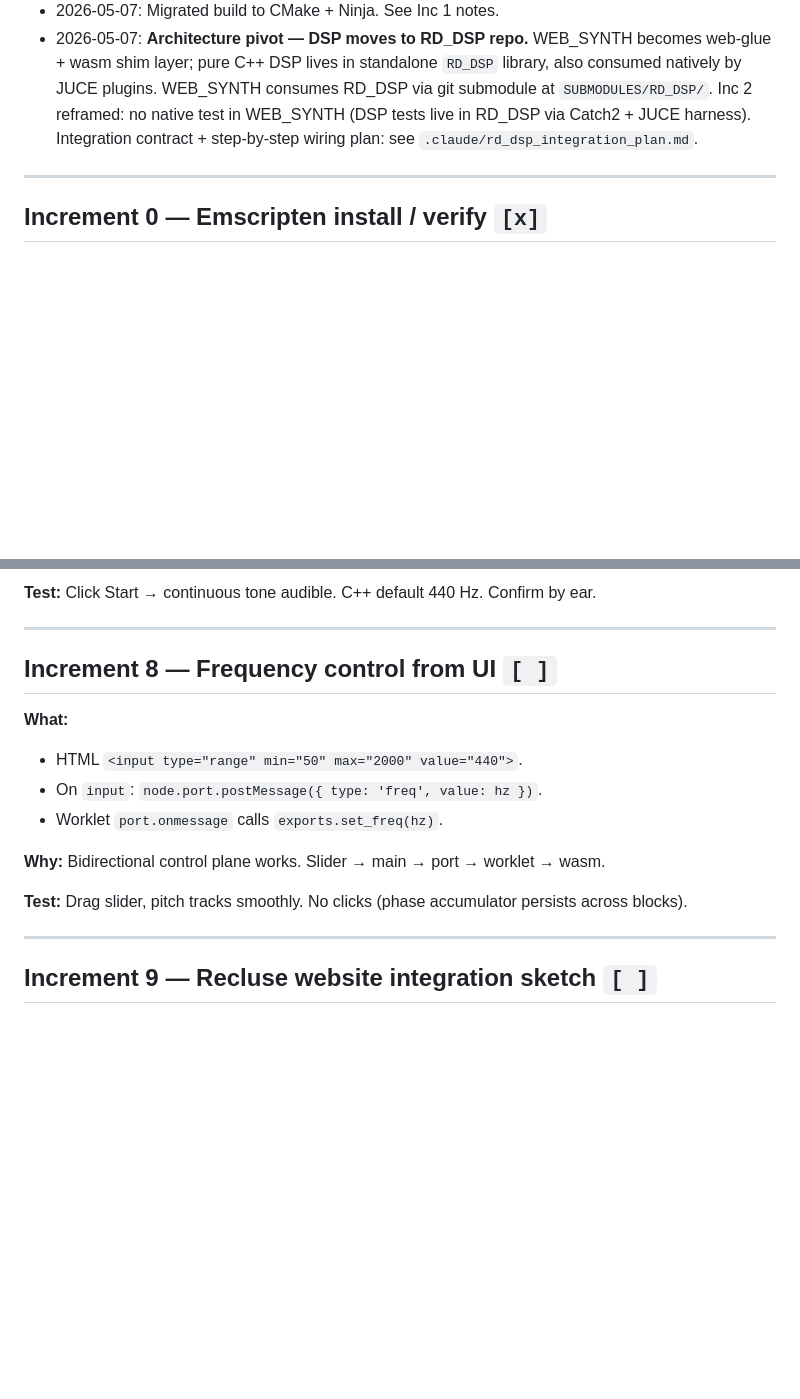
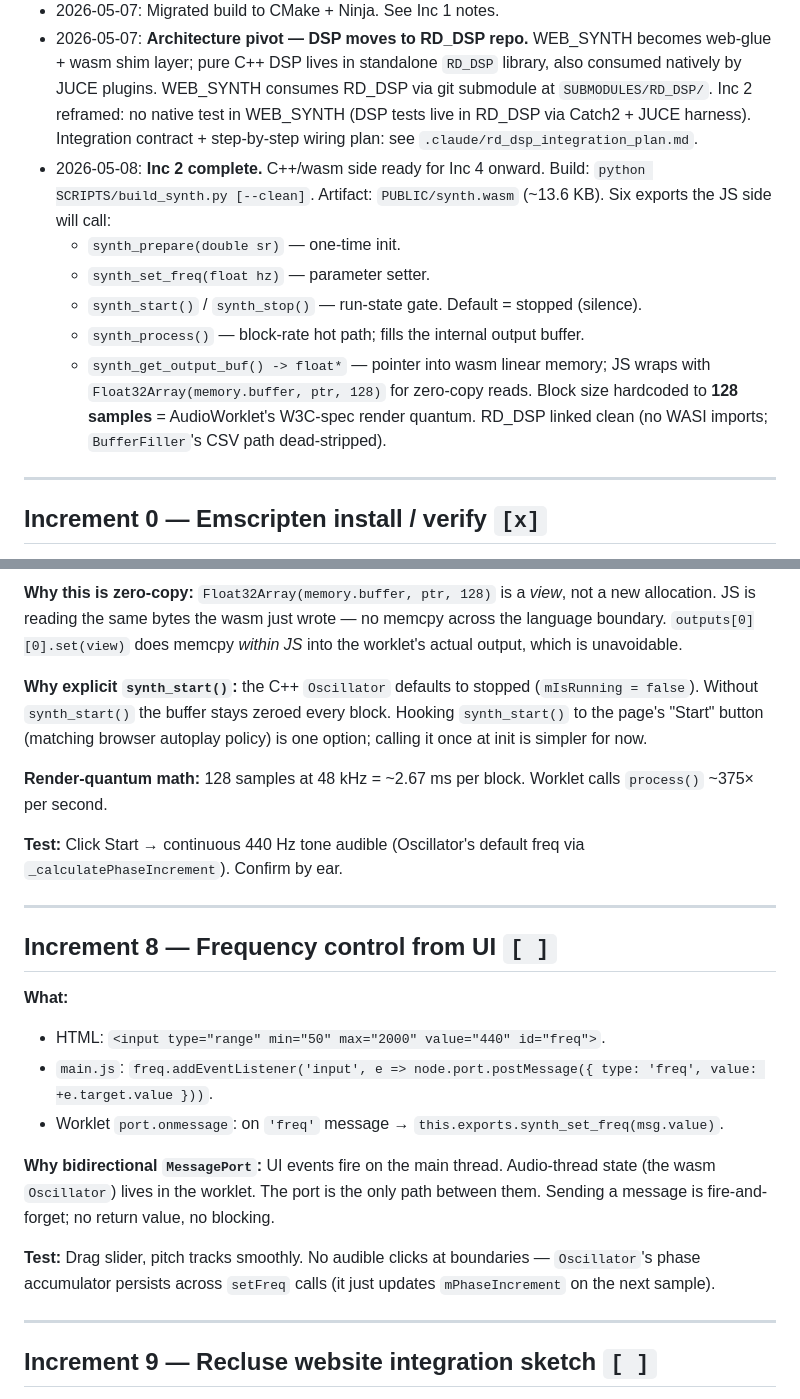
Before and after one commit to recluse-audio/WEB_SYNTH, a Markdown page: .claude/plan.md, 2 parts joined by grey strips. Rendered like a GitHub page; blank space fills up the shorter version.

```diff
--- a/.claude/plan.md
+++ b/.claude/plan.md
@@ -28,6 +28,13 @@ After every increment, this file is updated: status flipped, notes appended unde
 - 2026-05-07: Build invokes `python emcc.py` directly (not `emcc.bat`, not via `emsdk_env.sh`). Cleaner — no PATH mutation, no cmd.exe shim. Build script captures EMSDK_DIR + EMSDK_PYTHON as overridable env vars.
 - 2026-05-07: Migrated build to CMake + Ninja. See Inc 1 notes.
 - 2026-05-07: **Architecture pivot — DSP moves to RD_DSP repo.** WEB_SYNTH becomes web-glue + wasm shim layer; pure C++ DSP lives in standalone `RD_DSP` library, also consumed natively by JUCE plugins. WEB_SYNTH consumes RD_DSP via git submodule at `SUBMODULES/RD_DSP/`. Inc 2 reframed: no native test in WEB_SYNTH (DSP tests live in RD_DSP via Catch2 + JUCE harness). Integration contract + step-by-step wiring plan: see `.claude/rd_dsp_integration_plan.md`.
+- 2026-05-08: **Inc 2 complete.** C++/wasm side ready for Inc 4 onward. Build: `python SCRIPTS/build_synth.py [--clean]`. Artifact: `PUBLIC/synth.wasm` (~13.6 KB). Six exports the JS side will call:
+  - `synth_prepare(double sr)` — one-time init.
+  - `synth_set_freq(float hz)` — parameter setter.
+  - `synth_start()` / `synth_stop()` — run-state gate. Default = stopped (silence).
+  - `synth_process()` — block-rate hot path; fills the internal output buffer.
+  - `synth_get_output_buf() -> float*` — pointer into wasm linear memory; JS wraps with `Float32Array(memory.buffer, ptr, 128)` for zero-copy reads.
+  Block size hardcoded to **128 samples** = AudioWorklet's W3C-spec render quantum. RD_DSP linked clean (no WASI imports; `BufferFiller`'s CSV path dead-stripped).
 
 ---
 
@@ -209,18 +203,24 @@ emcc sine.cpp -O3 \
 
-**Test:** Click Start → continuous tone audible. C++ default 440 Hz. Confirm by ear.
+**Why this is zero-copy:** `Float32Array(memory.buffer, ptr, 128)` is a *view*, not a new allocation. JS is reading the same bytes the wasm just wrote — no memcpy across the language boundary. `outputs[0][0].set(view)` does memcpy *within JS* into the worklet's actual output, which is unavoidable.
+
+**Why explicit `synth_start()`:** the C++ `Oscillator` defaults to stopped (`mIsRunning = false`). Without `synth_start()` the buffer stays zeroed every block. Hooking `synth_start()` to the page's "Start" button (matching browser autoplay policy) is one option; calling it once at init is simpler for now.
+
+**Render-quantum math:** 128 samples at 48 kHz = ~2.67 ms per block. Worklet calls `process()` ~375× per second.
+
+**Test:** Click Start → continuous 440 Hz tone audible (Oscillator's default freq via `_calculatePhaseIncrement`). Confirm by ear.
 
 ---
 
 ## Increment 8 — Frequency control from UI  `[ ]`
 
 **What:**
-- HTML `<input type="range" min="50" max="2000" value="440">`.
-- On `input`: `node.port.postMessage({ type: 'freq', value: hz })`.
-- Worklet `port.onmessage` calls `exports.set_freq(hz)`.
+- HTML: `<input type="range" min="50" max="2000" value="440" id="freq">`.
+- `main.js`: `freq.addEventListener('input', e => node.port.postMessage({ type: 'freq', value: +e.target.value }))`.
+- Worklet `port.onmessage`: on `'freq'` message → `this.exports.synth_set_freq(msg.value)`.
 
-**Why:** Bidirectional control plane works. Slider → main → port → worklet → wasm.
+**Why bidirectional `MessagePort`:** UI events fire on the main thread. Audio-thread state (the wasm `Oscillator`) lives in the worklet. The port is the only path between them. Sending a message is fire-and-forget; no return value, no blocking.
 
-**Test:** Drag slider, pitch tracks smoothly. No clicks (phase accumulator persists across blocks).
+**Test:** Drag slider, pitch tracks smoothly. No audible clicks at boundaries — `Oscillator`'s phase accumulator persists across `setFreq` calls (it just updates `mPhaseIncrement` on the next sample).
 
 ---
 
```
Also changed, not shown: other parts of .claude/plan.md (+39 -54 lines).
